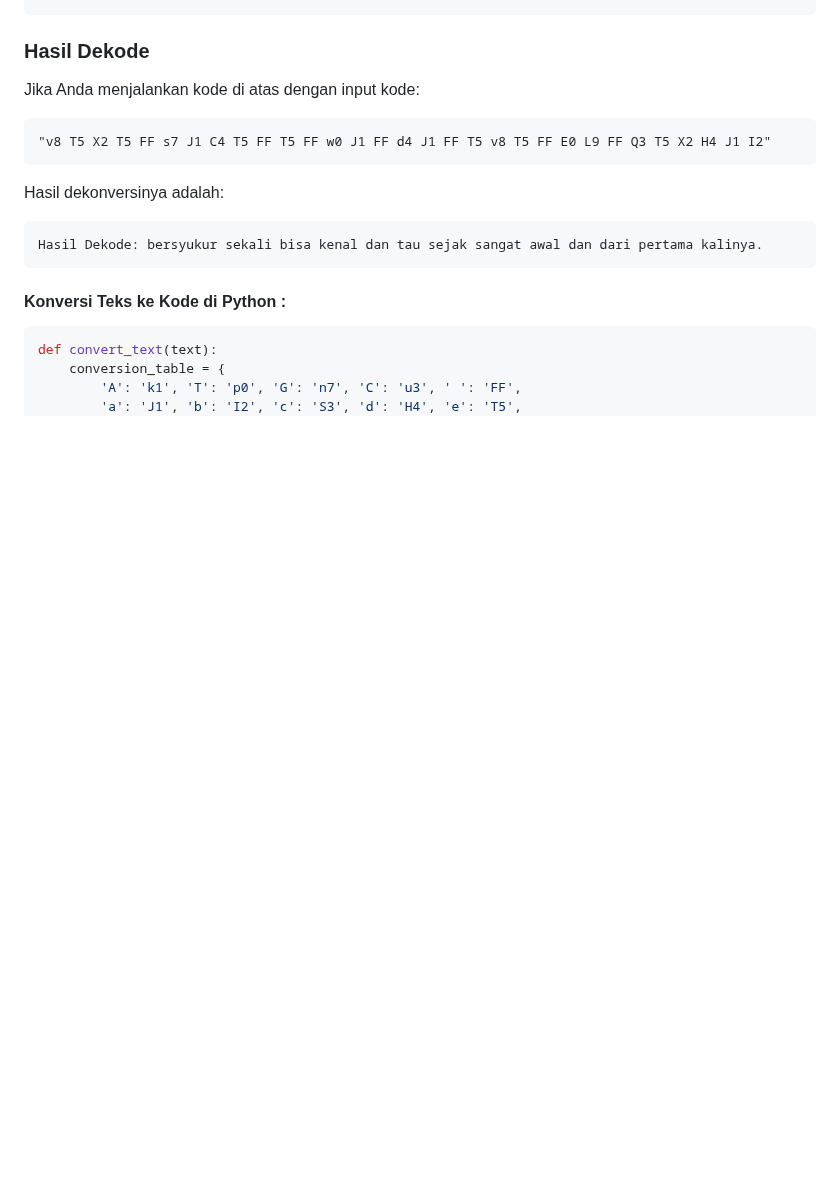
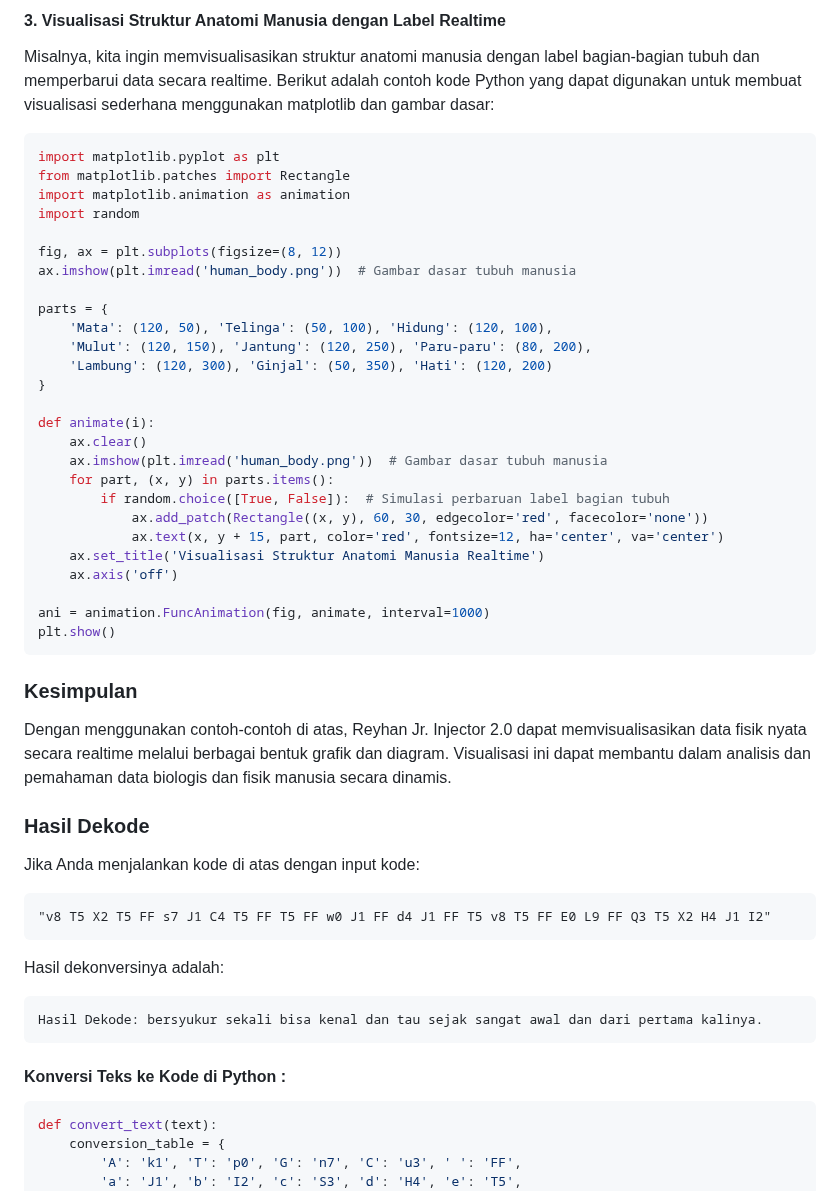
Before and after one commit to reyhan-jr-injector/2.0, a Markdown page: README.md, the part around one of its changes. Rendered like a GitHub page; blank space fills up the shorter version.

````diff
--- a/README.md
+++ b/README.md
@@ -273,3 +333,37 @@ print("Hasil Dekode:", convert_code_to_text(code))
+#### 3. Visualisasi Struktur Anatomi Manusia dengan Label Realtime
+Misalnya, kita ingin memvisualisasikan struktur anatomi manusia dengan label bagian-bagian tubuh dan memperbarui data secara realtime. Berikut adalah contoh kode Python yang dapat digunakan untuk membuat visualisasi sederhana menggunakan matplotlib dan gambar dasar:
+
+```python name=visualize_anatomy_realtime.py
+import matplotlib.pyplot as plt
+from matplotlib.patches import Rectangle
+import matplotlib.animation as animation
+import random
+
+fig, ax = plt.subplots(figsize=(8, 12))
+ax.imshow(plt.imread('human_body.png'))  # Gambar dasar tubuh manusia
+
+parts = {
+    'Mata': (120, 50), 'Telinga': (50, 100), 'Hidung': (120, 100),
+    'Mulut': (120, 150), 'Jantung': (120, 250), 'Paru-paru': (80, 200),
+    'Lambung': (120, 300), 'Ginjal': (50, 350), 'Hati': (120, 200)
+}
+
+def animate(i):
+    ax.clear()
+    ax.imshow(plt.imread('human_body.png'))  # Gambar dasar tubuh manusia
+    for part, (x, y) in parts.items():
+        if random.choice([True, False]):  # Simulasi perbaruan label bagian tubuh
+            ax.add_patch(Rectangle((x, y), 60, 30, edgecolor='red', facecolor='none'))
+            ax.text(x, y + 15, part, color='red', fontsize=12, ha='center', va='center')
+    ax.set_title('Visualisasi Struktur Anatomi Manusia Realtime')
+    ax.axis('off')
+
+ani = animation.FuncAnimation(fig, animate, interval=1000)
+plt.show()
+```
+
+### Kesimpulan
+Dengan menggunakan contoh-contoh di atas, Reyhan Jr. Injector 2.0 dapat memvisualisasikan data fisik nyata secara realtime melalui berbagai bentuk grafik dan diagram. Visualisasi ini dapat membantu dalam analisis dan pemahaman data biologis dan fisik manusia secara dinamis.
 
 ### Hasil Dekode
 Jika Anda menjalankan kode di atas dengan input kode:
````
Also changed, not shown: other parts of README.md (+60 -0 lines).
